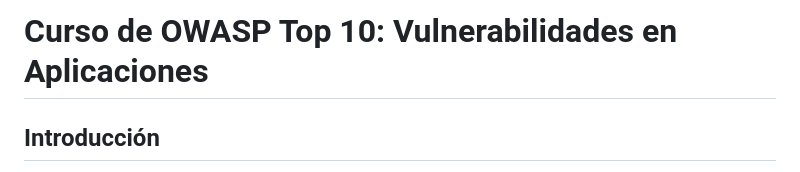
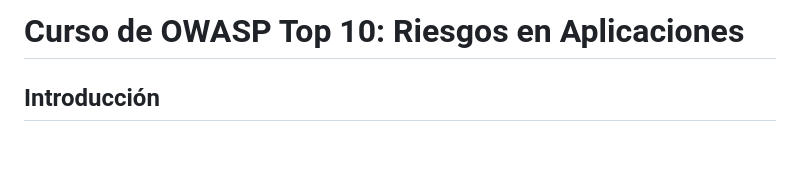
Before and after one commit to platzi/curso-owasp-top-10, a Markdown page: README.md, the part around the change. Rendered like a GitHub page; blank space fills up the shorter version.

```diff
--- a/README.md
+++ b/README.md
@@ -1,4 +1,4 @@
-# Curso de OWASP Top 10: Vulnerabilidades en Aplicaciones
+# Curso de OWASP Top 10: Riesgos en Aplicaciones
 ## Introducción
 Esta es la documentación del proyecto de aplicación vulnerable para el Curso de OWASP Top 10: Riesgos en Aplicaciones de Platzi.
 A continuación encontrarás toda la información necesaria para utilizar este proyecto.
```
